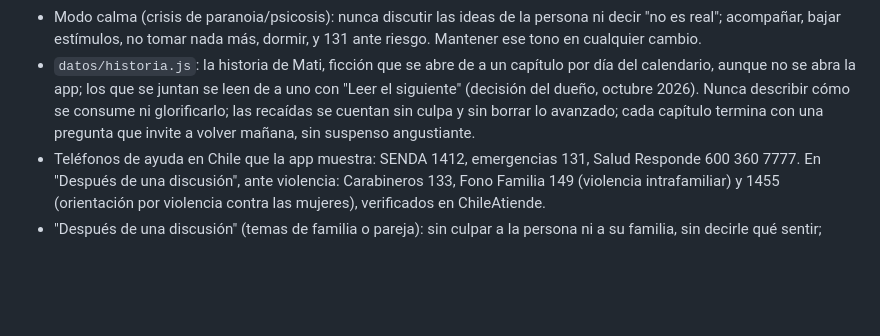
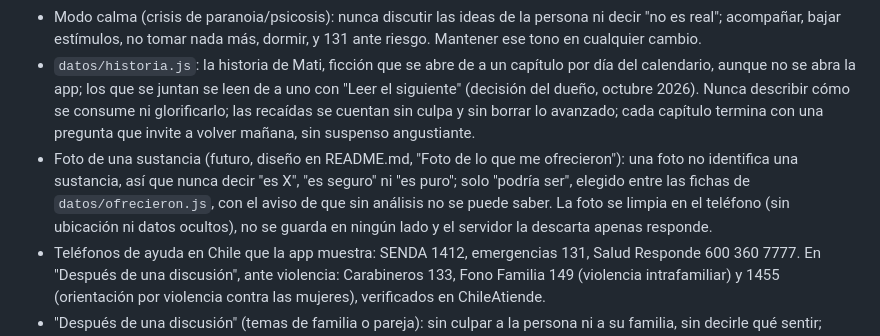
Before and after one commit to luiskoops-source/cabeza-despejada, a Markdown page: CLAUDE.md, the part around the change. GitHub-like rendering; blank space fills up the shorter version.

```diff
--- a/CLAUDE.md
+++ b/CLAUDE.md
@@ -24,6 +24,7 @@ Cabeza Despejada es una app anónima de apoyo para dejar o reducir el consumo de
 - `datos/actualidad.js`: solo entradas verificadas en la fuente enlazada, con fecha y fuente. Si una cifra no está en la fuente, no se pone. Las columnas de opinión se marcan como "Análisis".
 - Modo calma (crisis de paranoia/psicosis): nunca discutir las ideas de la persona ni decir "no es real"; acompañar, bajar estímulos, no tomar nada más, dormir, y 131 ante riesgo. Mantener ese tono en cualquier cambio.
 - `datos/historia.js`: la historia de Mati, ficción que se abre de a un capítulo por día del calendario, aunque no se abra la app; los que se juntan se leen de a uno con "Leer el siguiente" (decisión del dueño, octubre 2026). Nunca describir cómo se consume ni glorificarlo; las recaídas se cuentan sin culpa y sin borrar lo avanzado; cada capítulo termina con una pregunta que invite a volver mañana, sin suspenso angustiante.
+- Foto de una sustancia (futuro, diseño en README.md, "Foto de lo que me ofrecieron"): una foto no identifica una sustancia, así que nunca decir "es X", "es seguro" ni "es puro"; solo "podría ser", elegido entre las fichas de `datos/ofrecieron.js`, con el aviso de que sin análisis no se puede saber. La foto se limpia en el teléfono (sin ubicación ni datos ocultos), no se guarda en ningún lado y el servidor la descarta apenas responde.
 - Teléfonos de ayuda en Chile que la app muestra: SENDA 1412, emergencias 131, Salud Responde 600 360 7777. En "Después de una discusión", ante violencia: Carabineros 133, Fono Familia 149 (violencia intrafamiliar) y 1455 (orientación por violencia contra las mujeres), verificados en ChileAtiende.
 - "Después de una discusión" (temas de familia o pareja): sin culpar a la persona ni a su familia, sin decirle qué sentir; primero el cuerpo, no decidir nada en caliente, y la seguridad antes que todo si hubo violencia.
 
```
Also changed, not shown: README.md (+25 -0 lines).
